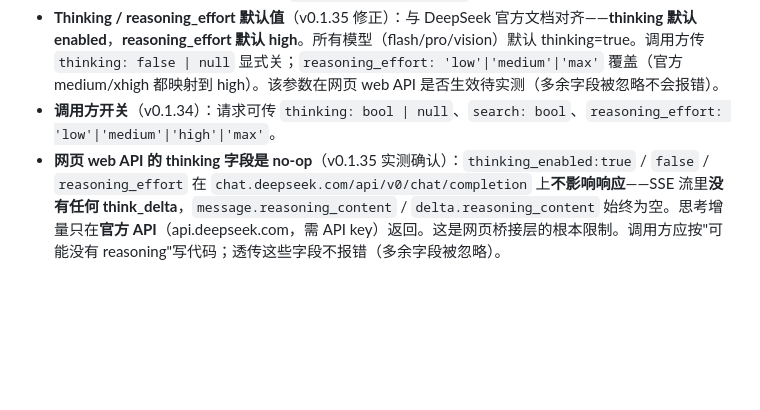
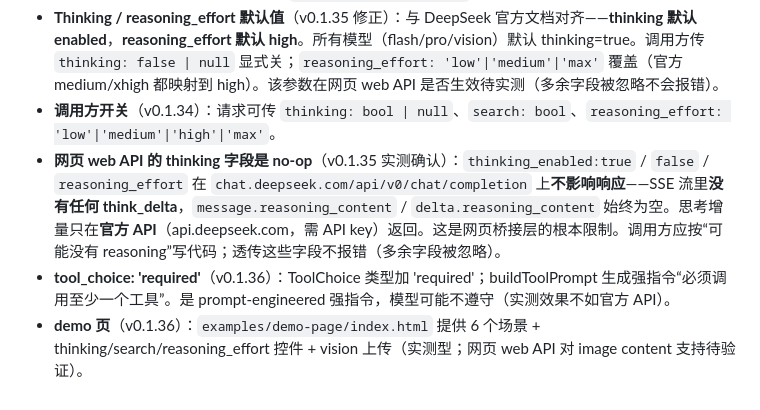
Before and after one commit to lixianmin/deep.api, a Markdown page: docs/01.memory.md, the part around the change. Drawn GitHub-style; blank space fills up the shorter version.

Commit message:
docs(memory): tool_choice:required 强指令 + demo 页场景

```diff
--- a/docs/01.memory.md
+++ b/docs/01.memory.md
@@ -33,4 +33,6 @@
 - **Prompt 工程式工具调用局限**：模型在 `tool_choice:auto` 下**不保证**调用工具（实测有时直接文本回答）。要稳定强制调用需 OpenAI 的 `tool_choice:'required'`（当前未实现）。
 - **Thinking / reasoning_effort 默认值**（v0.1.35 修正）：与 DeepSeek 官方文档对齐——**thinking 默认 enabled**，**reasoning_effort 默认 high**。所有模型（flash/pro/vision）默认 thinking=true。调用方传 `thinking: false | null` 显式关；`reasoning_effort: 'low'|'medium'|'max'` 覆盖（官方 medium/xhigh 都映射到 high）。该参数在网页 web API 是否生效待实测（多余字段被忽略不会报错）。
 - **调用方开关**（v0.1.34）：请求可传 `thinking: bool | null`、`search: bool`、`reasoning_effort: 'low'|'medium'|'high'|'max'`。
-- **网页 web API 的 thinking 字段是 no-op**（v0.1.35 实测确认）：`thinking_enabled:true` / `false` / `reasoning_effort` 在 `chat.deepseek.com/api/v0/chat/completion` 上**不影响响应**——SSE 流里**没有任何 think_delta**，`message.reasoning_content` / `delta.reasoning_content` 始终为空。思考增量只在**官方 API**（api.deepseek.com，需 API key）返回。这是网页桥接层的根本限制。调用方应按"可能没有 reasoning"写代码；透传这些字段不报错（多余字段被忽略）。
+- **网页 web API 的 thinking 字段是 no-op**（v0.1.35 实测确认）：`thinking_enabled:true` / `false` / `reasoning_effort` 在 `chat.deepseek.com/api/v0/chat/completion` 上**不影响响应**——SSE 流里**没有任何 think_delta**，`message.reasoning_content` / `delta.reasoning_content` 始终为空。思考增量只在**官方 API**（api.deepseek.com，需 API key）返回。这是网页桥接层的根本限制。调用方应按“可能没有 reasoning”写代码；透传这些字段不报错（多余字段被忽略）。
+- **tool_choice: 'required'**（v0.1.36）：ToolChoice 类型加 'required'；buildToolPrompt 生成强指令“必须调用至少一个工具”。是 prompt-engineered 强指令，模型可能不遵守（实测效果不如官方 API）。
+- **demo 页**（v0.1.36）：`examples/demo-page/index.html` 提供 6 个场景 + thinking/search/reasoning_effort 控件 + vision 上传（实测型；网页 web API 对 image content 支持待验证）。
```
